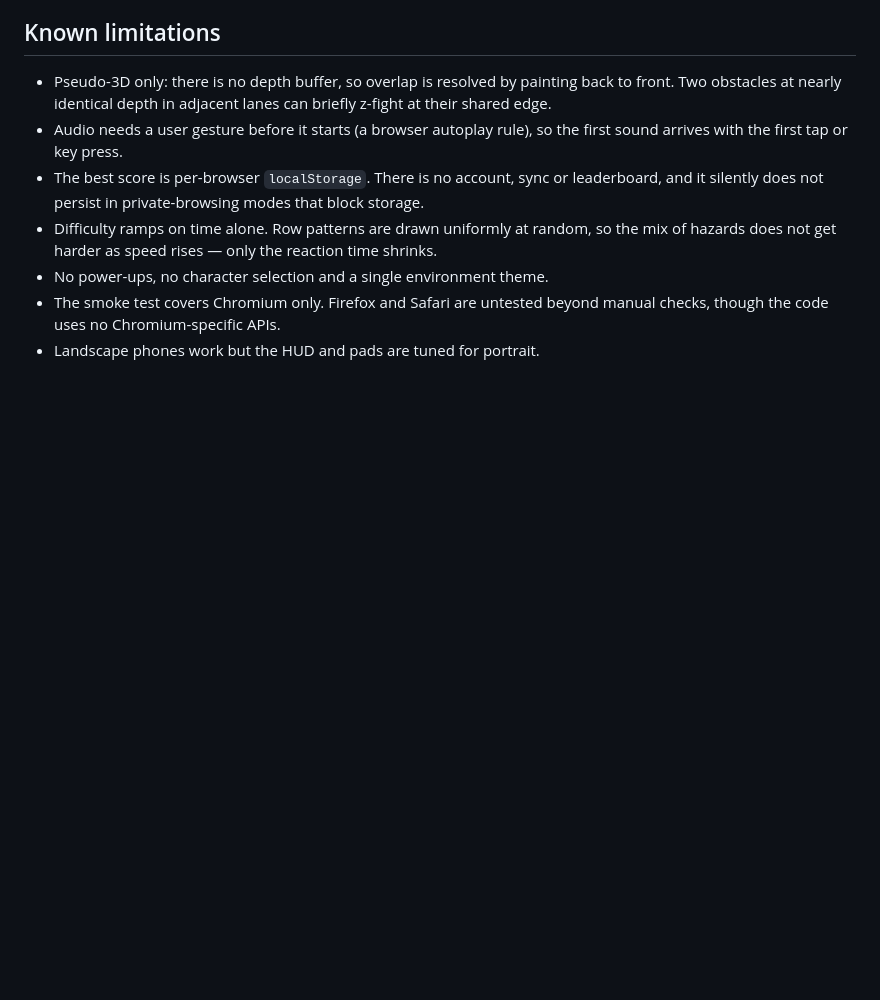
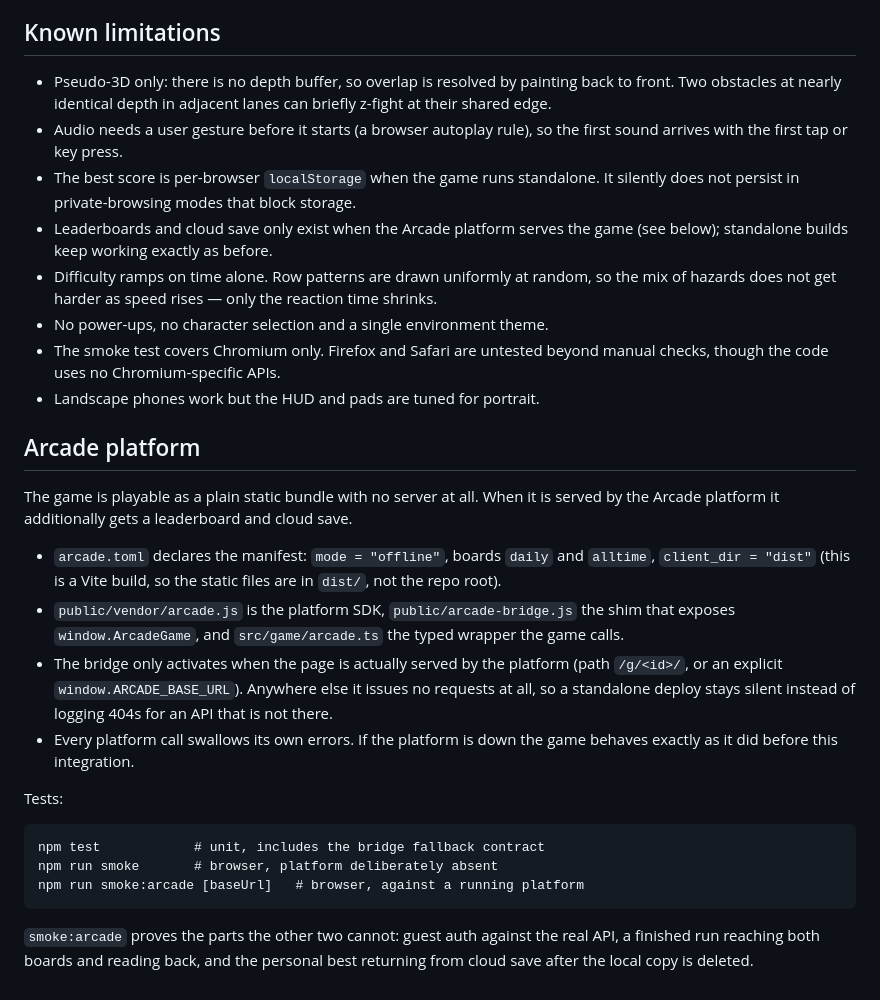
Before and after one commit to phanngoc/neon-lane-runner, a Markdown page: README.md, the part around one of its changes. GitHub-like rendering; blank space fills up the shorter version.

````diff
--- a/README.md
+++ b/README.md
@@ -170,9 +170,10 @@ Code and assets are MIT licensed (see [LICENSE](LICENSE)).
   briefly z-fight at their shared edge.
 - Audio needs a user gesture before it starts (a browser autoplay rule), so the
   first sound arrives with the first tap or key press.
-- The best score is per-browser `localStorage`. There is no account, sync or
-  leaderboard, and it silently does not persist in private-browsing modes that
-  block storage.
+- The best score is per-browser `localStorage` when the game runs standalone. It
+  silently does not persist in private-browsing modes that block storage.
+- Leaderboards and cloud save only exist when the Arcade platform serves the
+  game (see below); standalone builds keep working exactly as before.
 - Difficulty ramps on time alone. Row patterns are drawn uniformly at random, so
   the mix of hazards does not get harder as speed rises — only the reaction time
   shrinks.
@@ -180,3 +181,33 @@ Code and assets are MIT licensed (see [LICENSE](LICENSE)).
 - The smoke test covers Chromium only. Firefox and Safari are untested beyond
   manual checks, though the code uses no Chromium-specific APIs.
 - Landscape phones work but the HUD and pads are tuned for portrait.
+
+## Arcade platform
+
+The game is playable as a plain static bundle with no server at all. When it is
+served by the Arcade platform it additionally gets a leaderboard and cloud save.
+
+- `arcade.toml` declares the manifest: `mode = "offline"`, boards `daily` and
+  `alltime`, `client_dir = "dist"` (this is a Vite build, so the static files are
+  in `dist/`, not the repo root).
+- `public/vendor/arcade.js` is the platform SDK, `public/arcade-bridge.js` the
+  shim that exposes `window.ArcadeGame`, and `src/game/arcade.ts` the typed
+  wrapper the game calls.
+- The bridge only activates when the page is actually served by the platform
+  (path `/g/<id>/`, or an explicit `window.ARCADE_BASE_URL`). Anywhere else it
+  issues no requests at all, so a standalone deploy stays silent instead of
+  logging 404s for an API that is not there.
+- Every platform call swallows its own errors. If the platform is down the game
+  behaves exactly as it did before this integration.
+
+Tests:
+
+```
+npm test            # unit, includes the bridge fallback contract
+npm run smoke       # browser, platform deliberately absent
+npm run smoke:arcade [baseUrl]   # browser, against a running platform
+```
+
+`smoke:arcade` proves the parts the other two cannot: guest auth against the real
+API, a finished run reaching both boards and reading back, and the personal best
+returning from cloud save after the local copy is deleted.
````
Also changed, not shown: other parts of README.md (+1 -1 lines), docs/screenshot-desktop-gameover.png, docs/screenshot-desktop-play.png, docs/screenshot-mobile-play.png, 9 other files.
